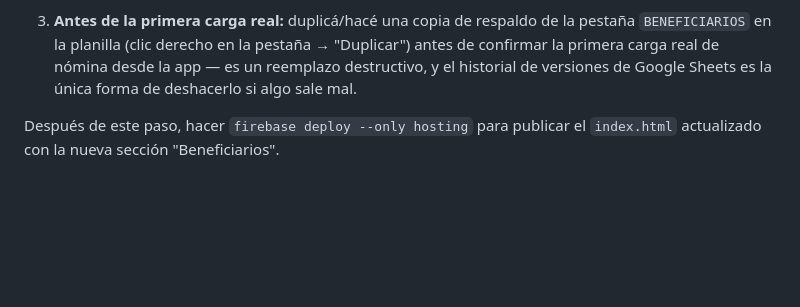
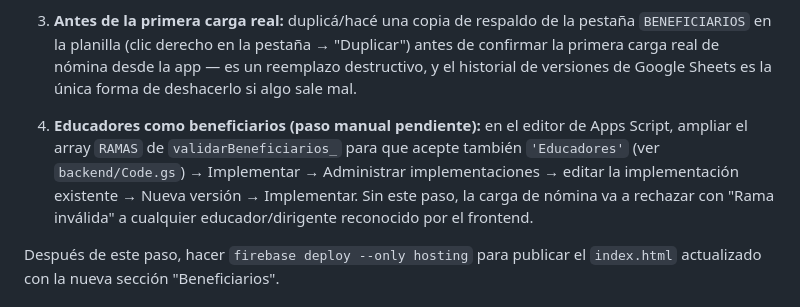
Before and after one commit to search00-sketch/CantabilidadScout, a Markdown page: INSTRUCCIONES.md, the part around the change. Rendered like a GitHub page; blank space fills up the shorter version.

Commit message:
docs: agregar paso manual pendiente para aceptar Educadores en el backend
Co-Authored-By: Claude Sonnet 5 <noreply@anthropic.com>

```diff
--- a/INSTRUCCIONES.md
+++ b/INSTRUCCIONES.md
@@ -89,6 +89,8 @@ No hace falta cambiar la estructura de columnas de la planilla: `BENEFICIARIOS`
 
 3. **Antes de la primera carga real:** duplicá/hacé una copia de respaldo de la pestaña `BENEFICIARIOS` en la planilla (clic derecho en la pestaña → "Duplicar") antes de confirmar la primera carga real de nómina desde la app — es un reemplazo destructivo, y el historial de versiones de Google Sheets es la única forma de deshacerlo si algo sale mal.
 
+4. **Educadores como beneficiarios (paso manual pendiente):** en el editor de Apps Script, ampliar el array `RAMAS` de `validarBeneficiarios_` para que acepte también `'Educadores'` (ver `backend/Code.gs`) → Implementar → Administrar implementaciones → editar la implementación existente → Nueva versión → Implementar. Sin este paso, la carga de nómina va a rechazar con "Rama inválida" a cualquier educador/dirigente reconocido por el frontend.
+
 Después de este paso, hacer `firebase deploy --only hosting` para publicar el `index.html` actualizado con la nueva sección "Beneficiarios".
 
 ## Pendiente: Fondo de Programa por Rama
```
